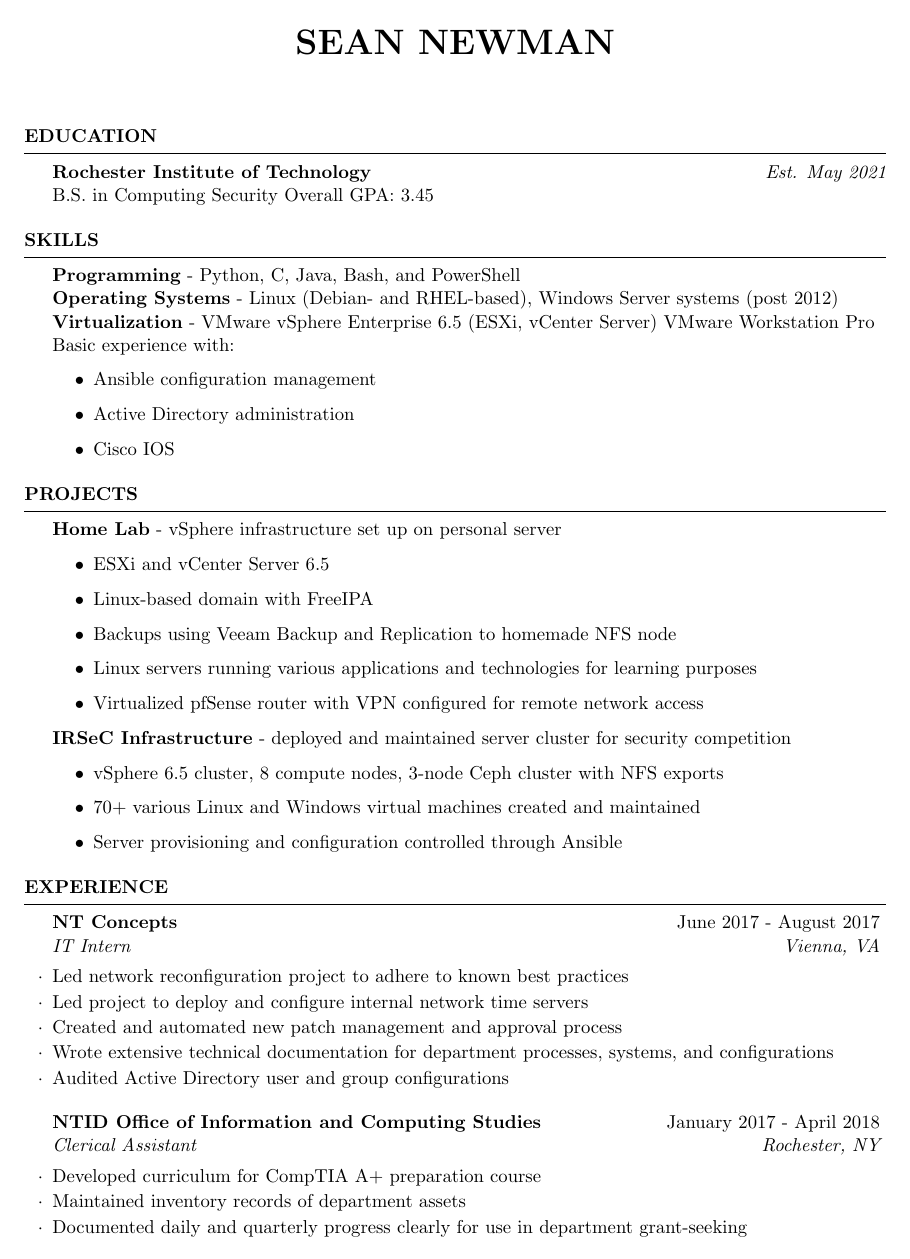
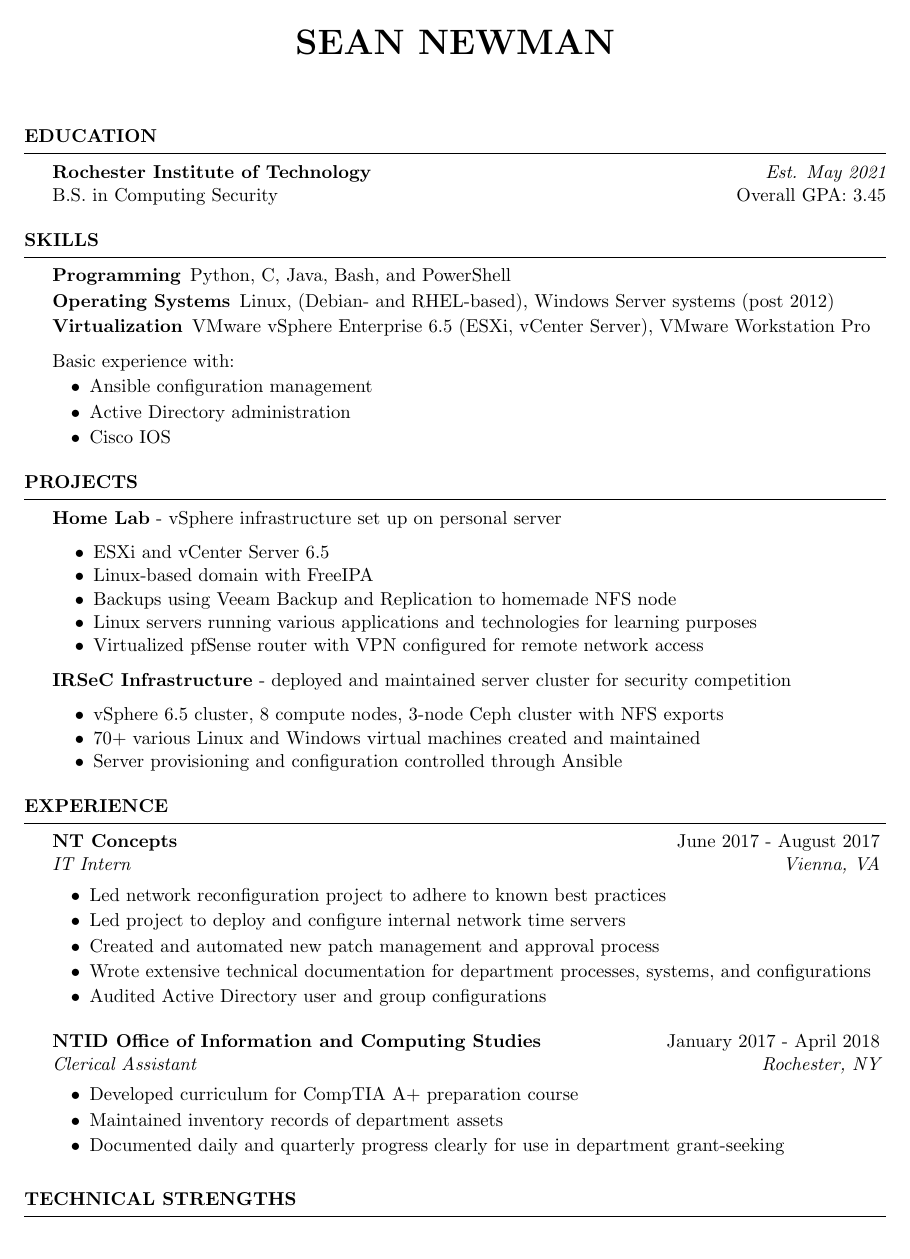
Before and after one commit to s-newman/resume, a LaTeX CV (resume.tex, which reads resume.cls): page 1 of 2. Compiled offline with pdfLaTeX; a LaTeX package or settings file that is missing is left out.

Commit message:
Make it look pretty
I'm finally happy with the layout.  Time for content.

```diff
--- a/resume.cls
+++ b/resume.cls
@@ -35,7 +35,7 @@
 \def \name#1{\def\@name{#1}} % Defines the \name command to set name
 \def \@name {} % Sets \@name to empty by default
 
-\def \addressSep {$\diamond$} % Set default address separator to a diamond
+\def \addressSep {$\bullet$} % Set default address separator to a diamond
 
 % One, two or three address lines can be specified
 \let \@addressone \relax
@@ -116,7 +116,7 @@
   \\
   {\em #3} \hfill {\em #4} % Italic job title and location
   }\smallskip
-  \begin{list}{$\cdot$}{\leftmargin=0em} % \cdot used for bullets, no indentation
+  \begin{list}{$\bullet$}{\leftmargin=2em} % \cdot used for bullets, no indentation
    \itemsep -0.5em \vspace{-0.5em} % Compress items in list together for aesthetics
   }{
   \end{list}
--- a/resume.tex
+++ b/resume.tex
@@ -11,61 +11,68 @@
 %
 % Important note:
 % This template requires the resume.cls file to be in the same directory as the
-% .tex file. The resume.cls file provides the resume style used for structuring the
-% document.
+% .tex file. The resume.cls file provides the resume style used for structuring
+% the document.
 %
 %%%%%%%%%%%%%%%%%%%%%%%%%%%%%%%%%%%%%%%%%
 
-%----------------------------------------------------------------------------------------
+%------------------------------------------------------------------------------
 %	PACKAGES AND OTHER DOCUMENT CONFIGURATIONS
-%----------------------------------------------------------------------------------------
+%------------------------------------------------------------------------------
 
 \documentclass{resume} % Use the custom resume.cls style
 
-\usepackage[left=0.75in,top=0.6in,right=0.75in,bottom=0.6in]{geometry} % Document margins
+% Document margins
+\usepackage[left=0.75in,top=0.6in,right=0.75in,bottom=0.6in]{geometry}
+\usepackage{enumitem}
 
 \name{Sean Newman} % Your name
-\input{contact} % import the contact info
+\input{contact}
 
 \begin{document}
 
-%----------------------------------------------------------------------------------------
+%------------------------------------------------------------------------------
 %	EDUCATION SECTION
-%----------------------------------------------------------------------------------------
+%------------------------------------------------------------------------------
 
 \begin{rSection}{Education}
 
 {\bf Rochester Institute of Technology} \hfill {\em Est. May 2021} \\
-B.S. in Computing Security
-Overall GPA: 3.45
+B.S. in Computing Security \hfill Overall GPA: 3.45
 
 \end{rSection}
 
-% Skillz
-% -------------
+%------------------------------------------------------------------------------
+%   SKILLS
+%------------------------------------------------------------------------------
 
 \begin{rSection}{Skills}
-    {\bf Programming} - Python, C, Java, Bash, and PowerShell \\
-    {\bf Operating Systems} - Linux (Debian- and RHEL-based), Windows Server
-    systems (post 2012) \\
-    {\bf Virtualization} - VMware vSphere Enterprise 6.5 (ESXi, vCenter Server)
-    VMware Workstation Pro \\
+    \begin{description}
+        \itemsep -0.5em
+        \item[Programming] Python, C, Java, Bash, and PowerShell
+        \item[Operating Systems] Linux, (Debian- and RHEL-based), Windows
+            Server systems (post 2012)
+        \item[Virtualization] VMware vSphere Enterprise 6.5 (ESXi, vCenter
+            Server), VMware Workstation Pro
+    \end{description}
     Basic experience with:
-    \begin{itemize}
-        \item Ansible configuration management
-        \item Active Directory administration
-        \item Cisco IOS
-    \end{itemize}
+    \begin{list}{$\bullet$}{\leftmargin=2em}
+    \itemsep -0.5em \vspace{-0.5em}
+    \item Ansible configuration management
+    \item Active Directory administration
+    \item Cisco IOS
+    \end{list}
 
 \end{rSection}
 
-% Projects
-% -------------
+%------------------------------------------------------------------------------
+%   Projects
+%------------------------------------------------------------------------------
 
 \begin{rSection}{Projects}
 
     {\bf Home Lab} - vSphere infrastructure set up on personal server
-    \begin{itemize}
+    \begin{itemize}[noitemsep]
         \item ESXi and vCenter Server 6.5
         \item Linux-based domain with FreeIPA
         \item Backups using Veeam Backup and Replication to homemade NFS node
@@ -77,7 +84,7 @@ Overall GPA: 3.45
 
     {\bf IRSeC Infrastructure} - deployed and maintained server cluster for
     security competition
-    \begin{itemize}
+    \begin{itemize}[noitemsep]
         \item vSphere 6.5 cluster, 8 compute nodes, 3-node Ceph cluster with
             NFS exports
         \item 70+ various Linux and Windows virtual machines created and
```
Also changed, not shown: resume.tex (20 more changed lines).
